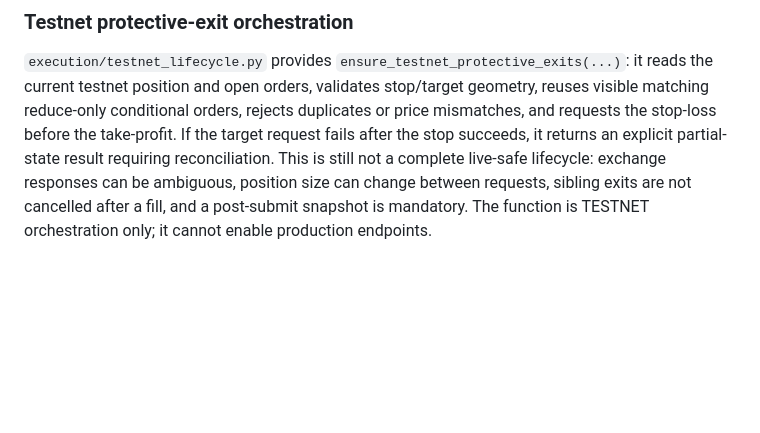
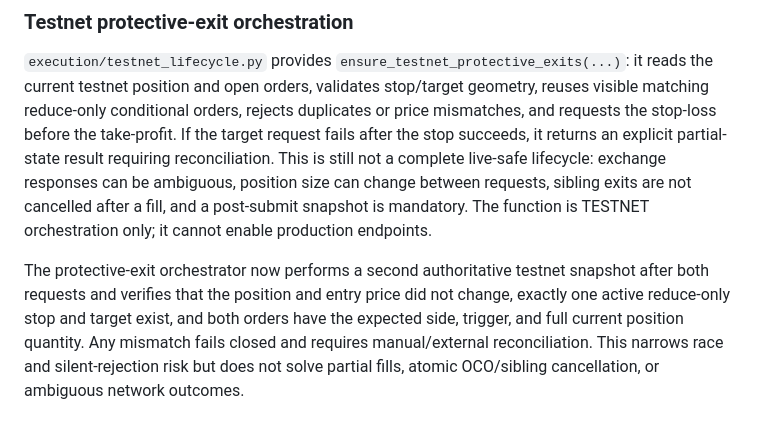
Before and after one commit to weisinsim/crypto-ai-trader, a Markdown page: README.md, the part around the change. Drawn GitHub-style; blank space fills up the shorter version.

Commit message:
Document post-submit protective exit reconciliation checks

```diff
--- a/README.md
+++ b/README.md
@@ -126,3 +126,6 @@ The Binance USD-M TESTNET adapter now includes `submit_testnet_market_order(...,
 ### Testnet protective-exit orchestration
 
 `execution/testnet_lifecycle.py` provides `ensure_testnet_protective_exits(...)`: it reads the current testnet position and open orders, validates stop/target geometry, reuses visible matching reduce-only conditional orders, rejects duplicates or price mismatches, and requests the stop-loss before the take-profit. If the target request fails after the stop succeeds, it returns an explicit partial-state result requiring reconciliation. This is still not a complete live-safe lifecycle: exchange responses can be ambiguous, position size can change between requests, sibling exits are not cancelled after a fill, and a post-submit snapshot is mandatory. The function is TESTNET orchestration only; it cannot enable production endpoints.
+
+
+The protective-exit orchestrator now performs a second authoritative testnet snapshot after both requests and verifies that the position and entry price did not change, exactly one active reduce-only stop and target exist, and both orders have the expected side, trigger, and full current position quantity. Any mismatch fails closed and requires manual/external reconciliation. This narrows race and silent-rejection risk but does not solve partial fills, atomic OCO/sibling cancellation, or ambiguous network outcomes.
```
